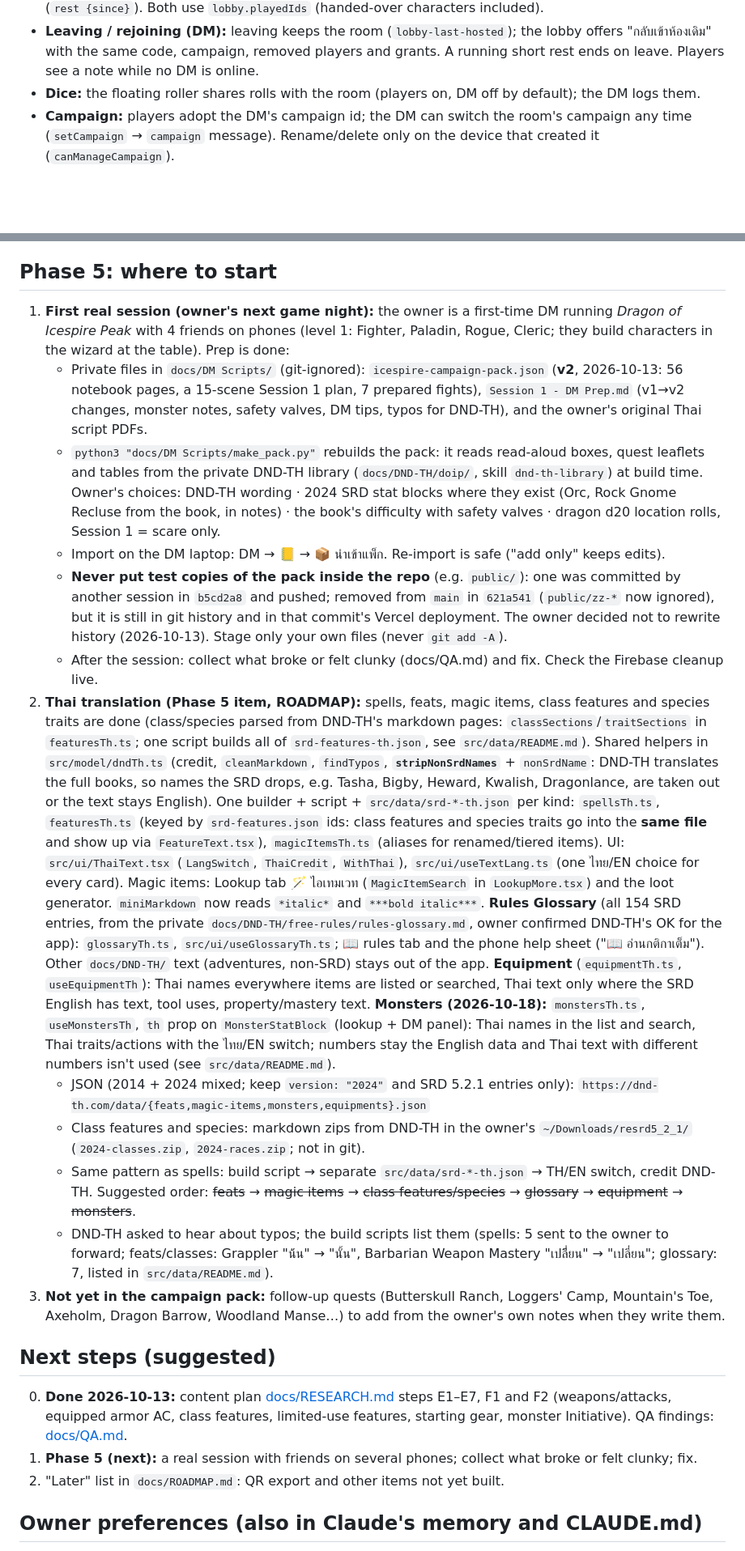
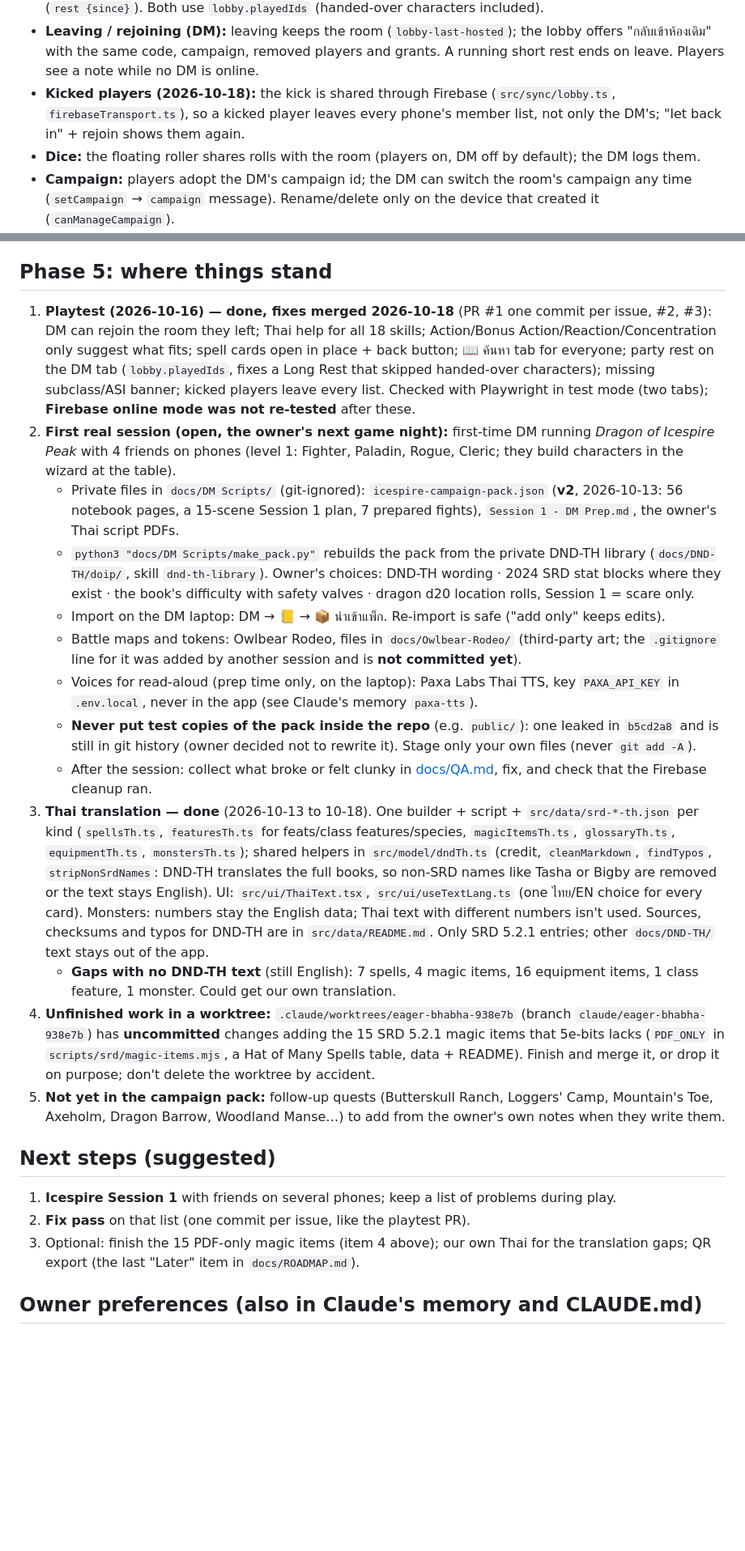
Before and after one commit to Strongfinger/dnd-table-companion, a Markdown page: docs/HANDOFF.md, 2 parts joined by grey strips. Shown at 81% size. Drawn GitHub-style; blank space fills up the shorter version.

Commit message:
Handoff: state on 2026-10-18 (playtest fixes, translation done, Session 1 next, open worktree)
Co-Authored-By: Claude Opus 5.5 <noreply@anthropic.com>

```diff
--- a/docs/HANDOFF.md
+++ b/docs/HANDOFF.md
@@ -66,6 +64,8 @@ sender taken from the connection (never the body), size limit; the DM device rat
   logs; can end their own turn (`endTurn`). The DM may give a use back only in the round it was spent.
 - **Party rest (DM tab, `src/screens/PartyRest.tsx`):** Long Rest = one tap; Short Rest = start/end period (`rest {since}`). Both use `lobby.playedIds` (handed-over characters included).
 - **Leaving / rejoining (DM):** leaving keeps the room (`lobby-last-hosted`); the lobby offers "กลับเข้าห้องเดิม" with the same code, campaign, removed players and grants. A running short rest ends on leave. Players see a note while no DM is online.
+- **Kicked players (2026-10-18):** the kick is shared through Firebase (`src/sync/lobby.ts`, `firebaseTransport.ts`),
+  so a kicked player leaves every phone's member list, not only the DM's; "let back in" + rejoin shows them again.
 - **Dice:** the floating roller shares rolls with the room (players on, DM off by default); the DM logs them.
 - **Campaign:** players adopt the DM's campaign id; the DM can switch the room's campaign any time
   (`setCampaign` → `campaign` message). Rename/delete only on the device that created it (`canManageCampaign`).
@@ -114,59 +114,50 @@ and the 7 untranslated spells in `src/data/README.md`.
   (`turn.spellSlot`, Reactions excepted). The old 2014 "Bonus Action spell → cantrip" rule no longer exists.
 - Generators' loot amounts and encounter XP budget are a homebrew guide (labelled in the UI).
 
-## Phase 5: where to start
+## Phase 5: where things stand
 
-1. **First real session (owner's next game night):** the owner is a first-time DM running *Dragon of Icespire
-   Peak* with 4 friends on phones (level 1: Fighter, Paladin, Rogue, Cleric; they build characters in the wizard at
-   the table). Prep is done:
+1. **Playtest (2026-10-16) — done, fixes merged 2026-10-18** (PR #1 one commit per issue, #2, #3): DM can rejoin the
+   room they left; Thai help for all 18 skills; Action/Bonus Action/Reaction/Concentration only suggest what fits;
+   spell cards open in place + back button; 📖 ค้นหา tab for everyone; party rest on the DM tab (`lobby.playedIds`,
+   fixes a Long Rest that skipped handed-over characters); missing subclass/ASI banner; kicked players leave every
+   list. Checked with Playwright in test mode (two tabs); **Firebase online mode was not re-tested** after these.
+2. **First real session (open, the owner's next game night):** first-time DM running *Dragon of Icespire Peak* with
+   4 friends on phones (level 1: Fighter, Paladin, Rogue, Cleric; they build characters in the wizard at the table).
    - Private files in `docs/DM Scripts/` (git-ignored): `icespire-campaign-pack.json` (**v2**, 2026-10-13: 56 notebook
-     pages, a 15-scene Session 1 plan, 7 prepared fights), `Session 1 - DM Prep.md` (v1→v2 changes, monster notes,
-     safety valves, DM tips, typos for DND-TH), and the owner's original Thai script PDFs.
-   - `python3 "docs/DM Scripts/make_pack.py"` rebuilds the pack: it reads read-aloud boxes, quest leaflets and tables
-     from the private DND-TH library (`docs/DND-TH/doip/`, skill `dnd-th-library`) at build time. Owner's choices:
-     DND-TH wording · 2024 SRD stat blocks where they exist (Orc, Rock Gnome Recluse from the book, in notes) · the
-     book's difficulty with safety valves · dragon d20 location rolls, Session 1 = scare only.
+     pages, a 15-scene Session 1 plan, 7 prepared fights), `Session 1 - DM Prep.md`, the owner's Thai script PDFs.
+   - `python3 "docs/DM Scripts/make_pack.py"` rebuilds the pack from the private DND-TH library (`docs/DND-TH/doip/`,
+     skill `dnd-th-library`). Owner's choices: DND-TH wording · 2024 SRD stat blocks where they exist · the book's
+     difficulty with safety valves · dragon d20 location rolls, Session 1 = scare only.
    - Import on the DM laptop: DM → 📒 → 📦 นำเข้าแพ็ก. Re-import is safe ("add only" keeps edits).
-   - **Never put test copies of the pack inside the repo** (e.g. `public/`): one was committed by another session in
-     `b5cd2a8` and pushed; removed from `main` in `621a541` (`public/zz-*` now ignored), but it is still in git history
-     and in that commit's Vercel deployment. The owner decided not to rewrite history (2026-10-13). Stage only your
-     own files (never `git add -A`).
-   - After the session: collect what broke or felt clunky (docs/QA.md) and fix. Check the Firebase cleanup live.
-2. **Thai translation (Phase 5 item, ROADMAP):** spells, feats, magic items, class features and species traits
-   are done (class/species parsed from DND-TH's markdown pages: `classSections`/`traitSections` in
-   `featuresTh.ts`; one script builds all of `srd-features-th.json`, see `src/data/README.md`). Shared helpers in
-   `src/model/dndTh.ts` (credit, `cleanMarkdown`, `findTypos`, **`stripNonSrdNames`** + `nonSrdName`: DND-TH
-   translates the full books, so names the SRD drops, e.g. Tasha, Bigby, Heward, Kwalish, Dragonlance, are taken
-   out or the text stays English). One builder + script + `src/data/srd-*-th.json` per kind:
-   `spellsTh.ts`, `featuresTh.ts` (keyed by `srd-features.json` ids: class features and species traits go into the
-   **same file** and show up via `FeatureText.tsx`), `magicItemsTh.ts` (aliases for renamed/tiered items).
-   UI: `src/ui/ThaiText.tsx` (`LangSwitch`, `ThaiCredit`, `WithThai`), `src/ui/useTextLang.ts` (one ไทย/EN choice
-   for every card). Magic items: Lookup tab 🪄 ไอเทมเวท (`MagicItemSearch` in `LookupMore.tsx`) and the loot
-   generator. `miniMarkdown` now reads `*italic*` and `***bold italic***`. **Rules Glossary** (all 154 SRD
-   entries, from the private `docs/DND-TH/free-rules/rules-glossary.md`, owner confirmed DND-TH's OK for the app):
-   `glossaryTh.ts`, `src/ui/useGlossaryTh.ts`; 📖 rules tab and the phone help sheet ("📖 อ่านกติกาเต็ม").
-   Other `docs/DND-TH/` text (adventures, non-SRD) stays out of the app. **Equipment** (`equipmentTh.ts`,
-   `useEquipmentTh`): Thai names everywhere items are listed or searched, Thai text only where the SRD English has
-   text, tool uses, property/mastery text. **Monsters (2026-10-18):** `monstersTh.ts`, `useMonstersTh`, `th` prop on
-   `MonsterStatBlock` (lookup + DM panel): Thai names in the list and search, Thai traits/actions with the ไทย/EN switch;
-   numbers stay the English data and Thai text with different numbers isn't used (see `src/data/README.md`).
-   - JSON (2014 + 2024 mixed; keep `version: "2024"` and SRD 5.2.1 entries only):
-     `https://dnd-th.com/data/{feats,magic-items,monsters,equipments}.json`
-   - Class features and species: markdown zips from DND-TH in the owner's `~/Downloads/resrd5_2_1/`
-     (`2024-classes.zip`, `2024-races.zip`; not in git).
-   - Same pattern as spells: build script → separate `src/data/srd-*-th.json` → TH/EN switch, credit DND-TH.
-     Suggested order: ~~feats~~ → ~~magic items~~ → ~~class features/species~~ → ~~glossary~~ → ~~equipment~~ → ~~monsters~~.
-   - DND-TH asked to hear about typos; the build scripts list them (spells: 5 sent to the owner to forward;
-     feats/classes: Grappler "น้้น" → "นั้น", Barbarian Weapon Mastery "เปลีี่ยน" → "เปลี่ยน"; glossary: 7, listed
-     in `src/data/README.md`).
-3. **Not yet in the campaign pack:** follow-up quests (Butterskull Ranch, Loggers' Camp, Mountain's Toe, Axeholm,
+   - Battle maps and tokens: Owlbear Rodeo, files in `docs/Owlbear-Rodeo/` (third-party art; the `.gitignore` line for
+     it was added by another session and is **not committed yet**).
+   - Voices for read-aloud (prep time only, on the laptop): Paxa Labs Thai TTS, key `PAXA_API_KEY` in `.env.local`,
+     never in the app (see Claude's memory `paxa-tts`).
+   - **Never put test copies of the pack inside the repo** (e.g. `public/`): one leaked in `b5cd2a8` and is still in git
+     history (owner decided not to rewrite it). Stage only your own files (never `git add -A`).
+   - After the session: collect what broke or felt clunky in [docs/QA.md](QA.md), fix, and check that the Firebase
+     cleanup ran.
+3. **Thai translation — done** (2026-10-13 to 10-18). One builder + script + `src/data/srd-*-th.json` per kind
+   (`spellsTh.ts`, `featuresTh.ts` for feats/class features/species, `magicItemsTh.ts`, `glossaryTh.ts`,
+   `equipmentTh.ts`, `monstersTh.ts`); shared helpers in `src/model/dndTh.ts` (credit, `cleanMarkdown`, `findTypos`,
+   `stripNonSrdNames`: DND-TH translates the full books, so non-SRD names like Tasha or Bigby are removed or the text
+   stays English). UI: `src/ui/ThaiText.tsx`, `src/ui/useTextLang.ts` (one ไทย/EN choice for every card). Monsters:
+   numbers stay the English data; Thai text with different numbers isn't used. Sources, checksums and typos for DND-TH
+   are in `src/data/README.md`. Only SRD 5.2.1 entries; other `docs/DND-TH/` text stays out of the app.
+   - **Gaps with no DND-TH text** (still English): 7 spells, 4 magic items, 16 equipment items, 1 class feature,
+     1 monster. Could get our own translation.
+4. **Unfinished work in a worktree:** `.claude/worktrees/eager-bhabha-938e7b` (branch `claude/eager-bhabha-938e7b`)
+   has **uncommitted** changes adding the 15 SRD 5.2.1 magic items that 5e-bits lacks (`PDF_ONLY` in
+   `scripts/srd/magic-items.mjs`, a Hat of Many Spells table, data + README). Finish and merge it, or drop it on
+   purpose; don't delete the worktree by accident.
+5. **Not yet in the campaign pack:** follow-up quests (Butterskull Ranch, Loggers' Camp, Mountain's Toe, Axeholm,
    Dragon Barrow, Woodland Manse…) to add from the owner's own notes when they write them.
 
 ## Next steps (suggested)
-0. **Done 2026-10-13:** content plan [docs/RESEARCH.md](RESEARCH.md) steps E1–E7, F1 and F2 (weapons/attacks, equipped
-   armor AC, class features, limited-use features, starting gear, monster Initiative). QA findings: [docs/QA.md](QA.md).
-1. **Phase 5 (next):** a real session with friends on several phones; collect what broke or felt clunky; fix.
-2. "Later" list in `docs/ROADMAP.md`: QR export and other items not yet built.
+1. **Icespire Session 1** with friends on several phones; keep a list of problems during play.
+2. **Fix pass** on that list (one commit per issue, like the playtest PR).
+3. Optional: finish the 15 PDF-only magic items (item 4 above); our own Thai for the translation gaps; QR export
+   (the last "Later" item in `docs/ROADMAP.md`).
 
 ## Owner preferences (also in Claude's memory and CLAUDE.md)
 - Reply in English; UI in Thai with English game terms; generated proper names in English.
```
Also changed, not shown: other parts of docs/HANDOFF.md (+12 -14 lines).
